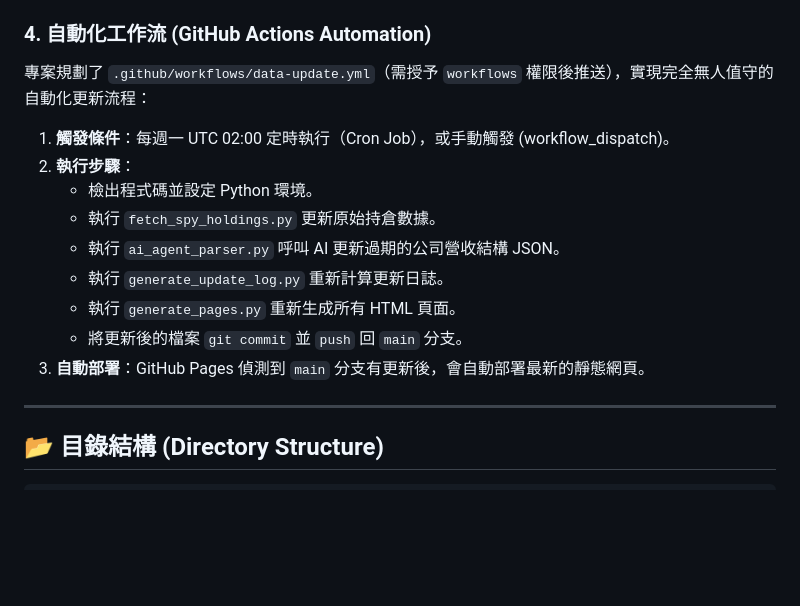
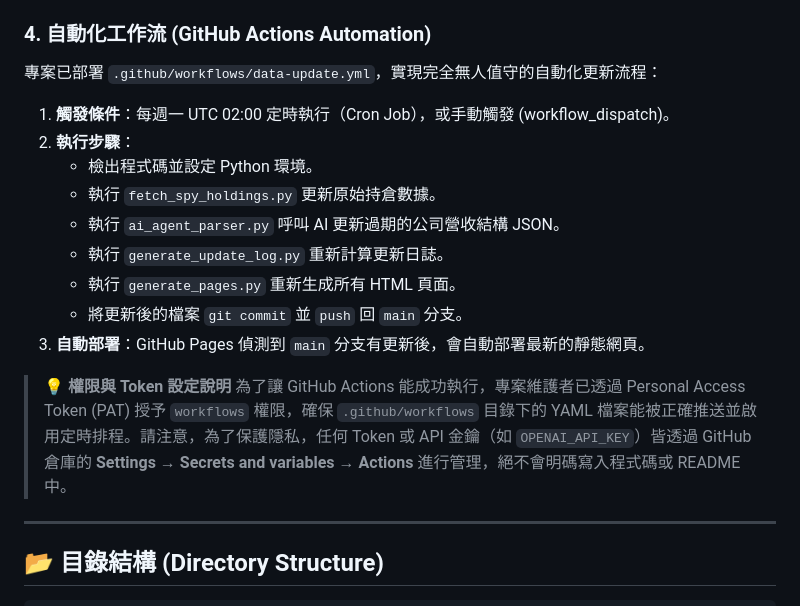
Before and after one commit to OutliersEcon/us-stock-insight, a Markdown page: README.md, the part around one of its changes. Rendered like a GitHub page; blank space fills up the shorter version.

Commit message:
docs: update README with workflow deployment status and PAT/secrets guidance

```diff
--- a/README.md
+++ b/README.md
@@ -40,7 +40,7 @@
   - **含特殊字元 (`.`, `/`) 的 Ticker**：將特殊字元替換為 `-`，例如 `BRK.B` 轉換為 `BRK-B.html`。
 
 ### 4. 自動化工作流 (GitHub Actions Automation)
-專案規劃了 `.github/workflows/data-update.yml`（需授予 `workflows` 權限後推送），實現完全無人值守的自動化更新流程：
+專案已部署 `.github/workflows/data-update.yml`，實現完全無人值守的自動化更新流程：
 1. **觸發條件**：每週一 UTC 02:00 定時執行（Cron Job），或手動觸發 (workflow_dispatch)。
 2. **執行步驟**：
    - 檢出程式碼並設定 Python 環境。
@@ -50,6 +50,9 @@
    - 執行 `generate_pages.py` 重新生成所有 HTML 頁面。
    - 將更新後的檔案 `git commit` 並 `push` 回 `main` 分支。
 3. **自動部署**：GitHub Pages 偵測到 `main` 分支有更新後，會自動部署最新的靜態網頁。
+
+> **💡 權限與 Token 設定說明**
+> 為了讓 GitHub Actions 能成功執行，專案維護者已透過 Personal Access Token (PAT) 授予 `workflows` 權限，確保 `.github/workflows` 目錄下的 YAML 檔案能被正確推送並啟用定時排程。請注意，為了保護隱私，任何 Token 或 API 金鑰（如 `OPENAI_API_KEY`）皆透過 GitHub 倉庫的 **Settings → Secrets and variables → Actions** 進行管理，絕不會明碼寫入程式碼或 README 中。
 
 ---
 
```
Also changed, not shown: other parts of README.md (+1 -1 lines).
